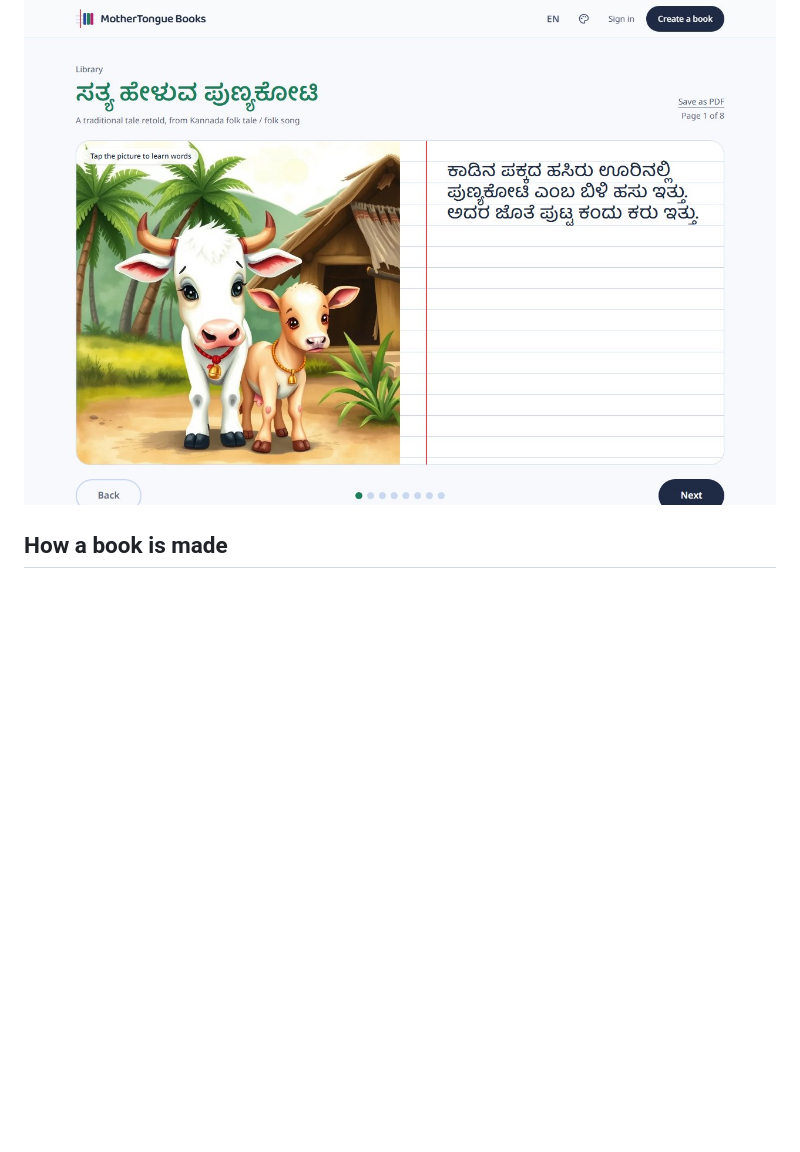
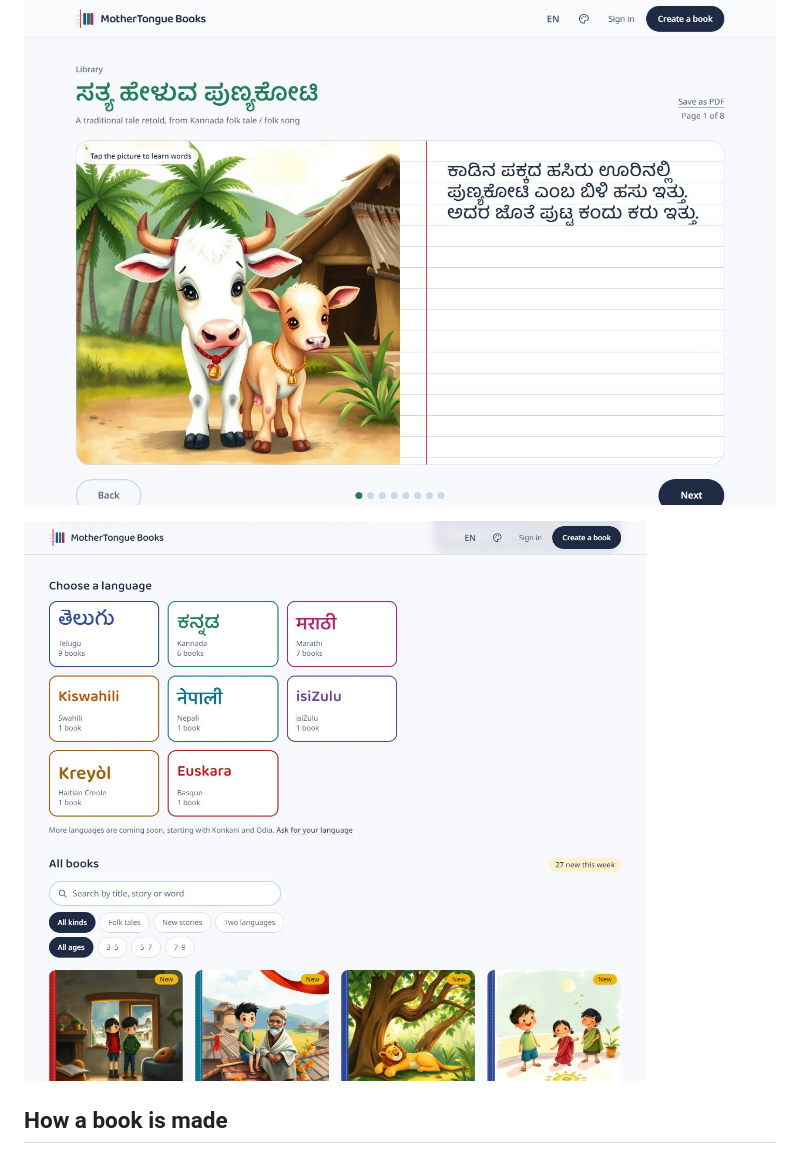
Before and after one commit to Sahaj1207/mothertongue-books, a Markdown page: README.md, the part around the change. Drawn GitHub-style; pictures changed too: docs/screenshots/library.jpg (added); blank space fills up the shorter version.

Commit message:
README: library screenshot with all eight languages
Co-Authored-By: Claude Opus 5.5 <noreply@anthropic.com>

```diff
--- a/README.md
+++ b/README.md
@@ -59,6 +59,10 @@ Built during the Meta Global AI Developer Hackathon (Oct 27 – Nov 4, 2026), In
 
 
 ![Reading Punyakoti, a Kannada folk tale: the picture on the left, the page on ruled notebook paper on the right](docs/screenshots/reader.jpg)
+
+
+
+![The library: eight language tiles (Telugu, Kannada, Marathi, Kiswahili, Nepali, isiZulu, Kreyòl, Euskara), search and filters, and the newest books](docs/screenshots/library.jpg)
 
 
 
```
